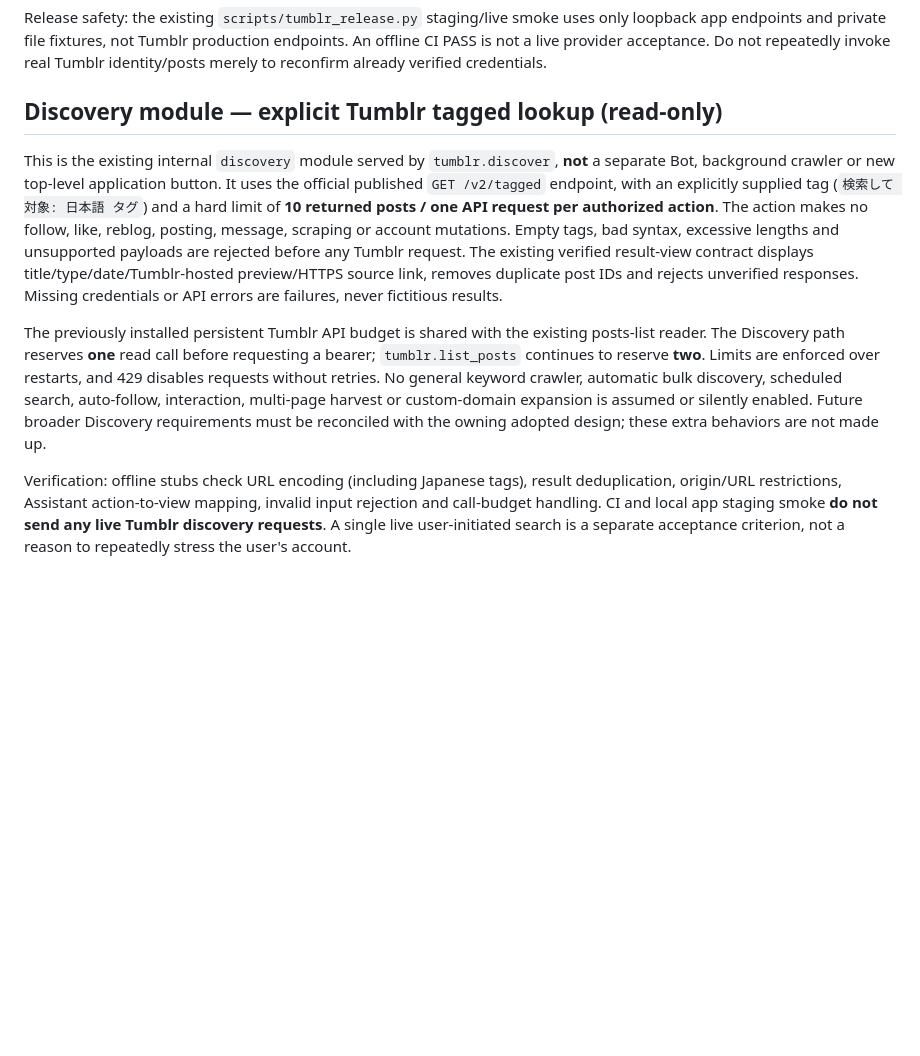
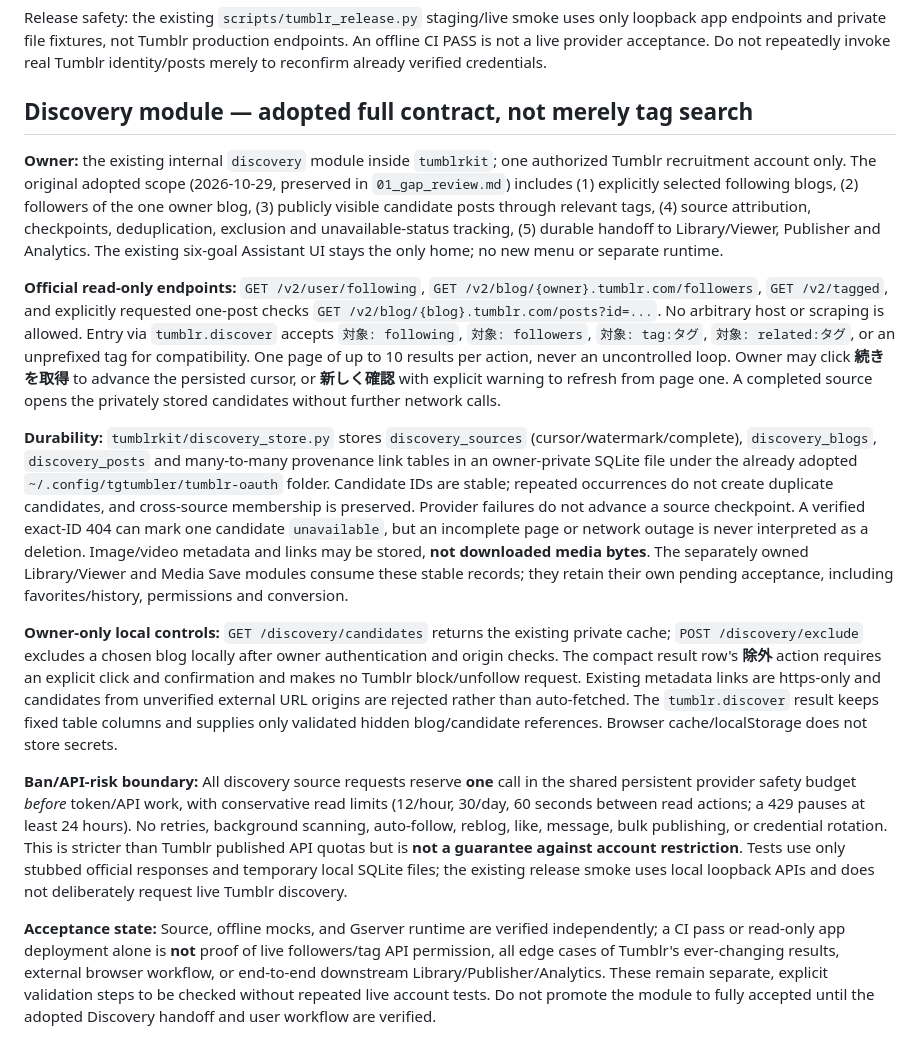
Before and after one commit to seigo-gace/tumblr-integration, a Markdown page: README.md, the part around the change. Drawn GitHub-style; blank space fills up the shorter version.

Commit message:
docs(discovery): reconcile full adopted 2026-10-29 scope and precise acceptance boundaries

```diff
--- a/README.md
+++ b/README.md
@@ -88,10 +88,16 @@ This limiter applies to the **read-only post-list adapter**, not a blanket guara
 
 Release safety: the existing `scripts/tumblr_release.py` staging/live smoke uses only loopback app endpoints and private file fixtures, not Tumblr production endpoints. An offline CI PASS is not a live provider acceptance. Do not repeatedly invoke real Tumblr identity/posts merely to reconfirm already verified credentials.
 
-## Discovery module — explicit Tumblr tagged lookup (read-only)
+## Discovery module — adopted full contract, not merely tag search
 
-This is the existing internal `discovery` module served by `tumblr.discover`, **not** a separate Bot, background crawler or new top-level application button. It uses the official published `GET /v2/tagged` endpoint, with an explicitly supplied tag (`検索して 対象: 日本語 タグ`) and a hard limit of **10 returned posts / one API request per authorized action**. The action makes no follow, like, reblog, posting, message, scraping or account mutations. Empty tags, bad syntax, excessive lengths and unsupported payloads are rejected before any Tumblr request. The existing verified result-view contract displays title/type/date/Tumblr-hosted preview/HTTPS source link, removes duplicate post IDs and rejects unverified responses. Missing credentials or API errors are failures, never fictitious results.
+**Owner:** the existing internal `discovery` module inside `tumblrkit`; one authorized Tumblr recruitment account only. The original adopted scope (2026-10-29, preserved in `01_gap_review.md`) includes (1) explicitly selected following blogs, (2) followers of the one owner blog, (3) publicly visible candidate posts through relevant tags, (4) source attribution, checkpoints, deduplication, exclusion and unavailable-status tracking, (5) durable handoff to Library/Viewer, Publisher and Analytics. The existing six-goal Assistant UI stays the only home; no new menu or separate runtime.
 
-The previously installed persistent Tumblr API budget is shared with the existing posts-list reader. The Discovery path reserves **one** read call before requesting a bearer; `tumblr.list_posts` continues to reserve **two**. Limits are enforced over restarts, and 429 disables requests without retries. No general keyword crawler, automatic bulk discovery, scheduled search, auto-follow, interaction, multi-page harvest or custom-domain expansion is assumed or silently enabled. Future broader Discovery requirements must be reconciled with the owning adopted design; these extra behaviors are not made up.
+**Official read-only endpoints:** `GET /v2/user/following`, `GET /v2/blog/{owner}.tumblr.com/followers`, `GET /v2/tagged`, and explicitly requested one-post checks `GET /v2/blog/{blog}.tumblr.com/posts?id=...`. No arbitrary host or scraping is allowed. Entry via `tumblr.discover` accepts `対象: following`, `対象: followers`, `対象: tag:タグ`, `対象: related:タグ`, or an unprefixed tag for compatibility. One page of up to 10 results per action, never an uncontrolled loop. Owner may click **続きを取得** to advance the persisted cursor, or **新しく確認** with explicit warning to refresh from page one. A completed source opens the privately stored candidates without further network calls.
 
-Verification: offline stubs check URL encoding (including Japanese tags), result deduplication, origin/URL restrictions, Assistant action-to-view mapping, invalid input rejection and call-budget handling. CI and local app staging smoke **do not send any live Tumblr discovery requests**. A single live user-initiated search is a separate acceptance criterion, not a reason to repeatedly stress the user's account.
+**Durability:** `tumblrkit/discovery_store.py` stores `discovery_sources` (cursor/watermark/complete), `discovery_blogs`, `discovery_posts` and many-to-many provenance link tables in an owner-private SQLite file under the already adopted `~/.config/tgtumbler/tumblr-oauth` folder. Candidate IDs are stable; repeated occurrences do not create duplicate candidates, and cross-source membership is preserved. Provider failures do not advance a source checkpoint. A verified exact-ID 404 can mark one candidate `unavailable`, but an incomplete page or network outage is never interpreted as a deletion. Image/video metadata and links may be stored, **not downloaded media bytes**. The separately owned Library/Viewer and Media Save modules consume these stable records; they retain their own pending acceptance, including favorites/history, permissions and conversion.
+
+**Owner-only local controls:** `GET /discovery/candidates` returns the existing private cache; `POST /discovery/exclude` excludes a chosen blog locally after owner authentication and origin checks. The compact result row's **除外** action requires an explicit click and confirmation and makes no Tumblr block/unfollow request. Existing metadata links are https-only and candidates from unverified external URL origins are rejected rather than auto-fetched. The `tumblr.discover` result keeps fixed table columns and supplies only validated hidden blog/candidate references. Browser cache/localStorage does not store secrets.
+
+**Ban/API-risk boundary:** All discovery source requests reserve **one** call in the shared persistent provider safety budget *before* token/API work, with conservative read limits (12/hour, 30/day, 60 seconds between read actions; a 429 pauses at least 24 hours). No retries, background scanning, auto-follow, reblog, like, message, bulk publishing, or credential rotation. This is stricter than Tumblr published API quotas but is **not a guarantee against account restriction**. Tests use only stubbed official responses and temporary local SQLite files; the existing release smoke uses local loopback APIs and does not deliberately request live Tumblr discovery.
+
+**Acceptance state:** Source, offline mocks, and Gserver runtime are verified independently; a CI pass or read-only app deployment alone is **not** proof of live followers/tag API permission, all edge cases of Tumblr's ever-changing results, external browser workflow, or end-to-end downstream Library/Publisher/Analytics. These remain separate, explicit validation steps to be checked without repeated live account tests. Do not promote the module to fully accepted until the adopted Discovery handoff and user workflow are verified.
```
